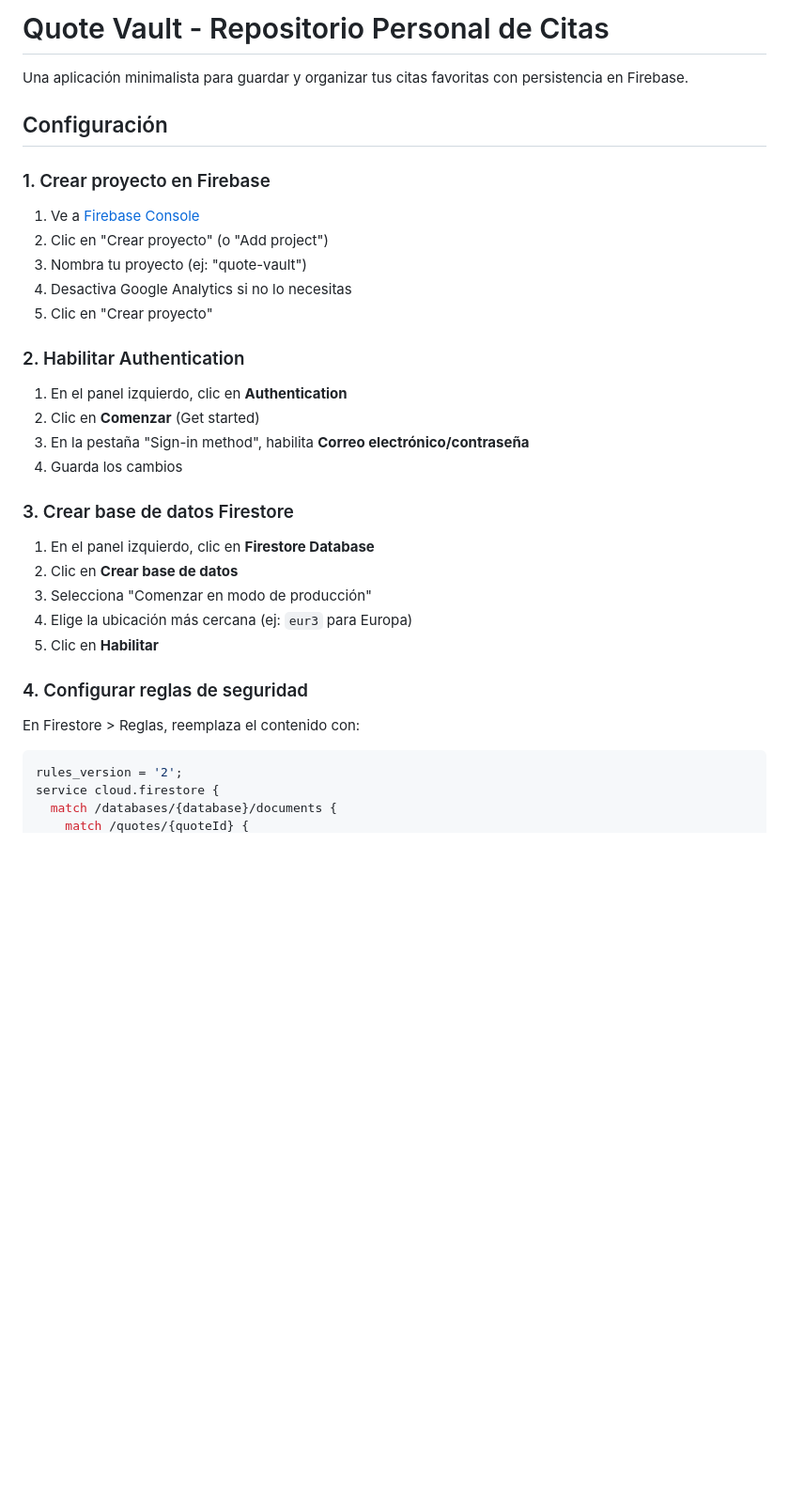
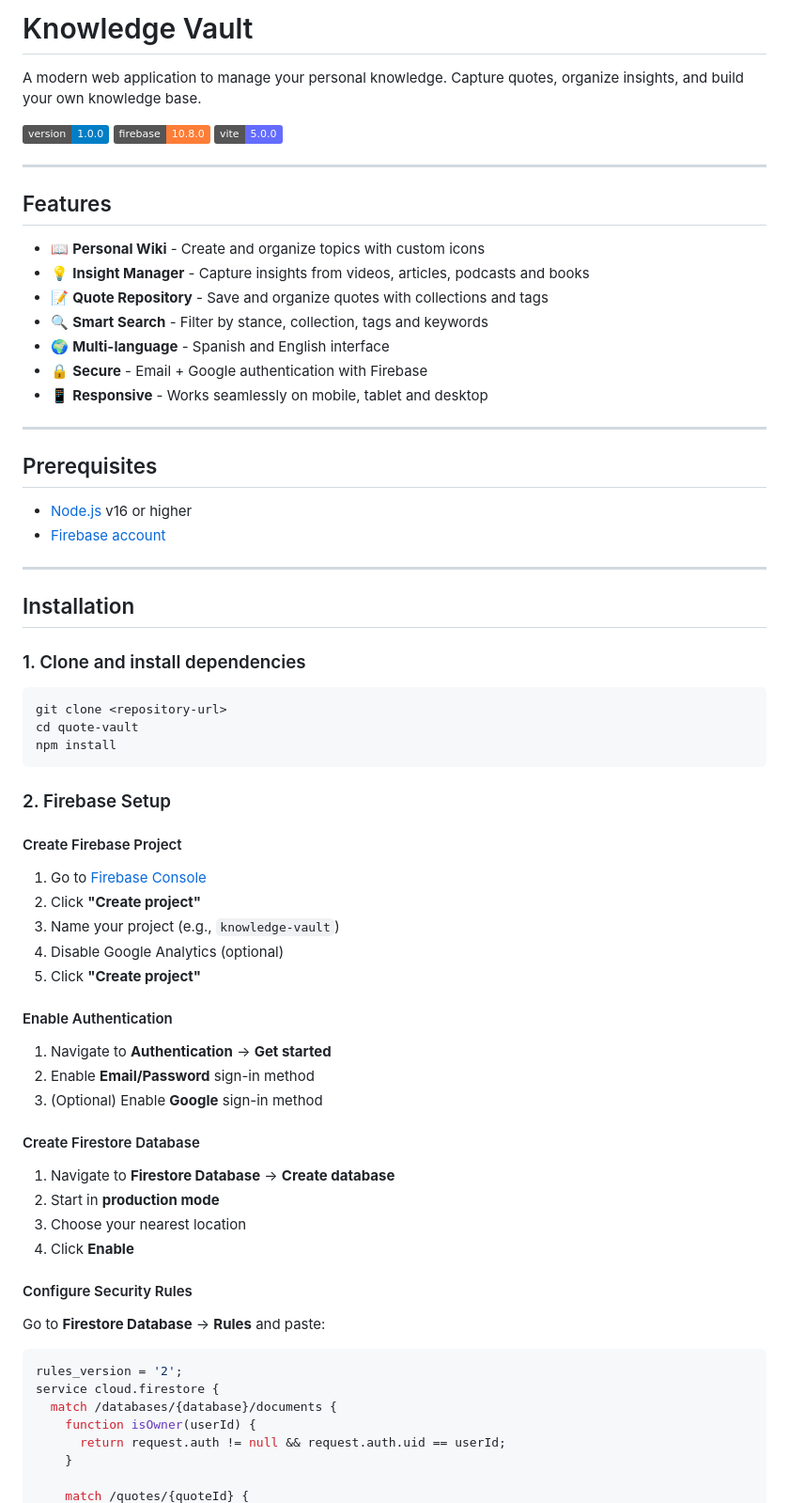
Before and after one commit to nihelkb/quote-vault, a Markdown page: README.md, the part around one of its changes. Shown at 94% size. Rendered like a GitHub page; badges without logos; blank space fills up the shorter version.

````diff
--- a/README.md
+++ b/README.md
@@ -1,38 +1,71 @@
-# Quote Vault - Repositorio Personal de Citas
+# Knowledge Vault
 
-Una aplicación minimalista para guardar y organizar tus citas favoritas con persistencia en Firebase.
+A modern web application to manage your personal knowledge. Capture quotes, organize insights, and build your own knowledge base.
 
-## Configuración
+![Version](https://img.shields.io/badge/version-1.0.0-blue)
+![Firebase](https://img.shields.io/badge/firebase-10.8.0-orange)
+![Vite](https://img.shields.io/badge/vite-5.0.0-646cff)
 
-### 1. Crear proyecto en Firebase
+---
 
-1. Ve a [Firebase Console](https://console.firebase.google.com/)
-2. Clic en "Crear proyecto" (o "Add project")
-3. Nombra tu proyecto (ej: "quote-vault")
-4. Desactiva Google Analytics si no lo necesitas
-5. Clic en "Crear proyecto"
+## Features
 
-### 2. Habilitar Authentication
+- 📖 **Personal Wiki** - Create and organize topics with custom icons
+- 💡 **Insight Manager** - Capture insights from videos, articles, podcasts and books
+- 📝 **Quote Repository** - Save and organize quotes with collections and tags
+- 🔍 **Smart Search** - Filter by stance, collection, tags and keywords
+- 🌍 **Multi-language** - Spanish and English interface
+- 🔒 **Secure** - Email + Google authentication with Firebase
+- 📱 **Responsive** - Works seamlessly on mobile, tablet and desktop
 
-1. En el panel izquierdo, clic en **Authentication**
-2. Clic en **Comenzar** (Get started)
-3. En la pestaña "Sign-in method", habilita **Correo electrónico/contraseña**
-4. Guarda los cambios
+---
 
-### 3. Crear base de datos Firestore
+## Prerequisites
 
-1. En el panel izquierdo, clic en **Firestore Database**
-2. Clic en **Crear base de datos**
-3. Selecciona "Comenzar en modo de producción"
-4. Elige la ubicación más cercana (ej: `eur3` para Europa)
-5. Clic en **Habilitar**
+- [Node.js](https://nodejs.org/) v16 or higher
+- [Firebase account](https://console.firebase.google.com/)
 
-### 4. Configurar reglas de seguridad
+---
 
-En Firestore > Reglas, reemplaza el contenido con:
+## Installation
+
+### 1. Clone and install dependencies
+
+```bash
+git clone <repository-url>
+cd quote-vault
+npm install
+```
+
+### 2. Firebase Setup
+
+#### Create Firebase Project
+1. Go to [Firebase Console](https://console.firebase.google.com/)
+2. Click **"Create project"**
+3. Name your project (e.g., `knowledge-vault`)
+4. Disable Google Analytics (optional)
+5. Click **"Create project"**
+
+#### Enable Authentication
+1. Navigate to **Authentication** → **Get started**
+2. Enable **Email/Password** sign-in method
+3. (Optional) Enable **Google** sign-in method
+
+#### Create Firestore Database
+1. Navigate to **Firestore Database** → **Create database**
+2. Start in **production mode**
+3. Choose your nearest location
+4. Click **Enable**
+
+#### Configure Security Rules
+Go to **Firestore Database** → **Rules** and paste:
 
 ```javascript
 rules_version = '2';
 service cloud.firestore {
   match /databases/{database}/documents {
+    function isOwner(userId) {
+      return request.auth != null && request.auth.uid == userId;
+    }
+
     match /quotes/{quoteId} {
````
Also changed, not shown: other parts of README.md (+111 -87 lines).
